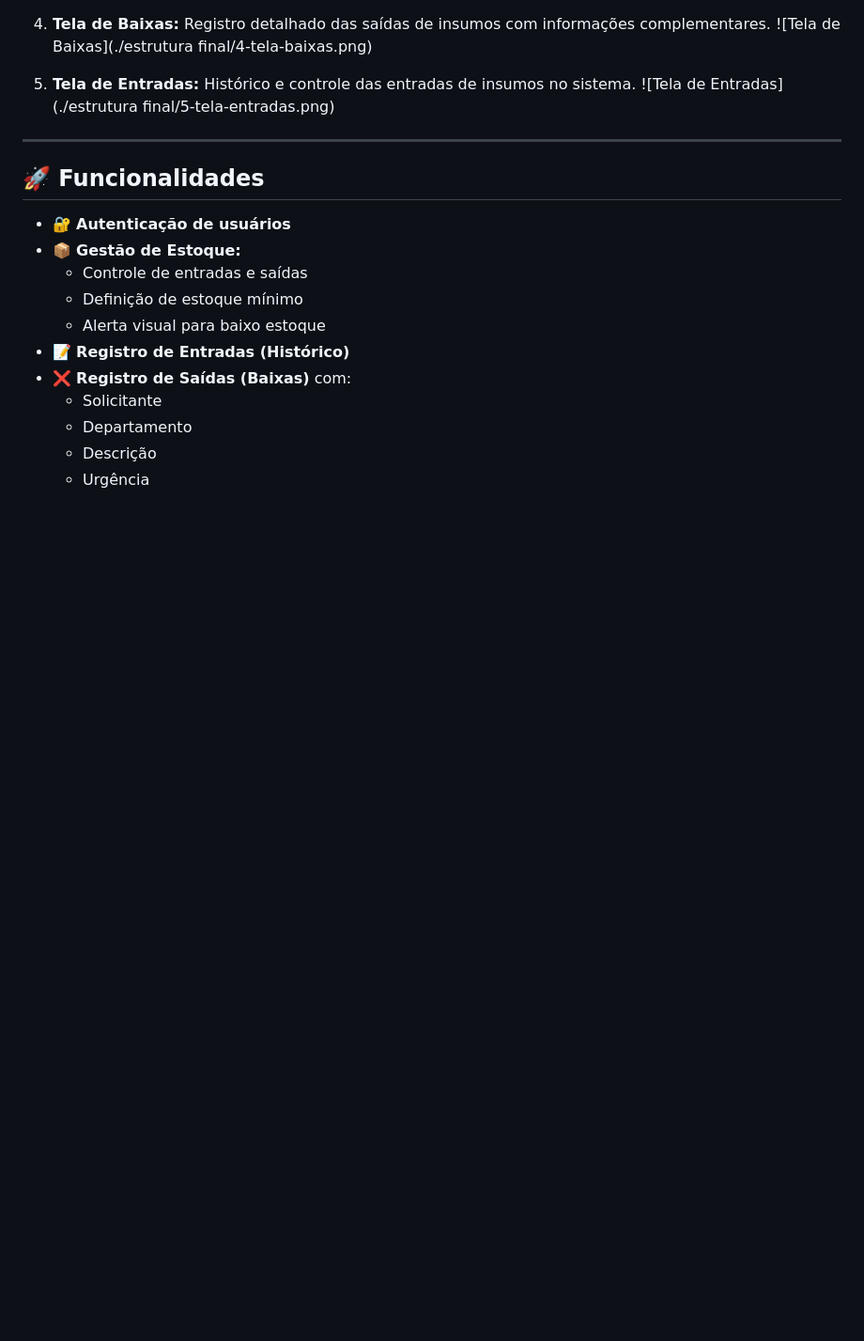
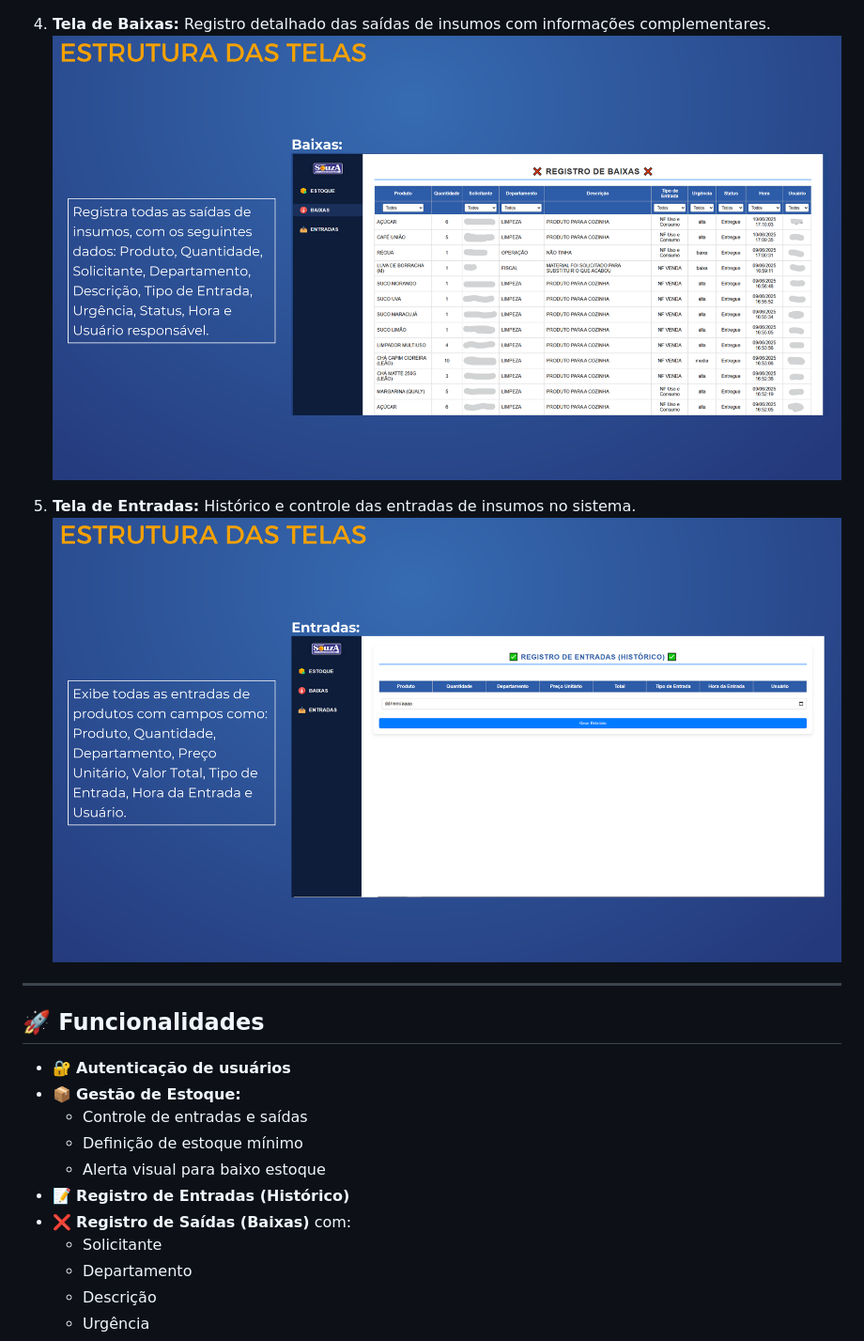
Before and after one commit to Kabralz/Tusk, a Markdown page: README.md, the part around one of its changes. Shown at 94% size. Rendered like a GitHub page; blank space fills up the shorter version.

```diff
--- a/README.md
+++ b/README.md
@@ -30,9 +30,9 @@ As imagens a seguir ilustram o sistema e suas funcionalidades, organizadas na pa
 
 4. **Tela de Baixas:** Registro detalhado das saídas de insumos com informações complementares.
-   ![Tela de Baixas](./estrutura final/4-tela-baixas.png)
+   ![Tela de Baixas](./estrutura_final/4-tela-baixas.png)
 
 5. **Tela de Entradas:** Histórico e controle das entradas de insumos no sistema.
-   ![Tela de Entradas](./estrutura final/5-tela-entradas.png)
+   ![Tela de Entradas](./estrutura_final/5-tela-entradas.png)
 
 ---
 
```
Also changed, not shown: other parts of README.md (+4 -4 lines).
